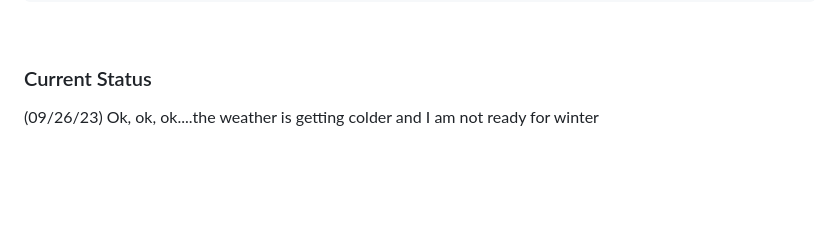
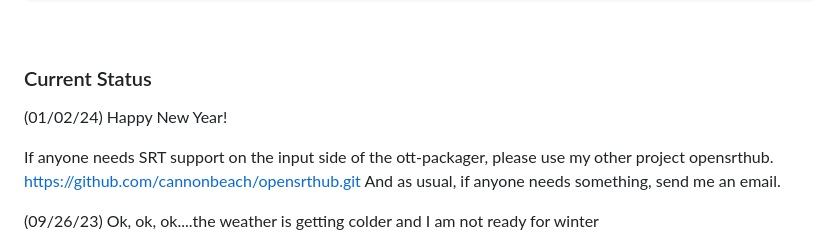
Before and after one commit to cannonbeach/ott-packager, a Markdown page: README.md, the part around the change. Rendered like a GitHub page; blank space fills up the shorter version.

```diff
--- a/README.md
+++ b/README.md
@@ -331,6 +331,11 @@ While running the webapp, you can do a "tail -f /var/log/eventlog.log".  You sho
 
 ### Current Status
 
+(01/02/24) Happy New Year!
+
+If anyone needs SRT support on the input side of the ott-packager, please use my other project opensrthub.  https://github.com/cannonbeach/opensrthub.git
+And as usual, if anyone needs something, send me an email.
+
 (09/26/23) Ok, ok, ok....the weather is getting colder and I am not ready for winter
 
 I figured it was time to come back to this project and do some things.  I added webapp support for packaging, so you can now add a packaging service or a transcoding service using the webapp.  I also updated NodeJS from 12 to 18, and made the transcode a separate compile from the repackager.  You must follow the new set of instructions to get everything up and running and you no longer have a choice to build one or the other (at least with the scripts I am providing).  Reach out if there is an issue or a question.  I'd love to hear from you.
```
